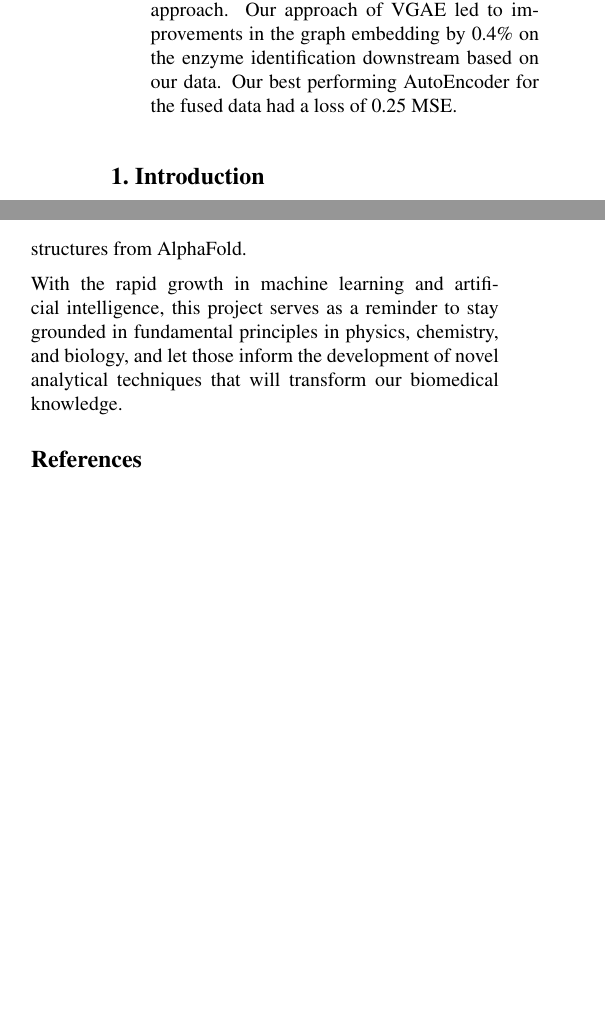
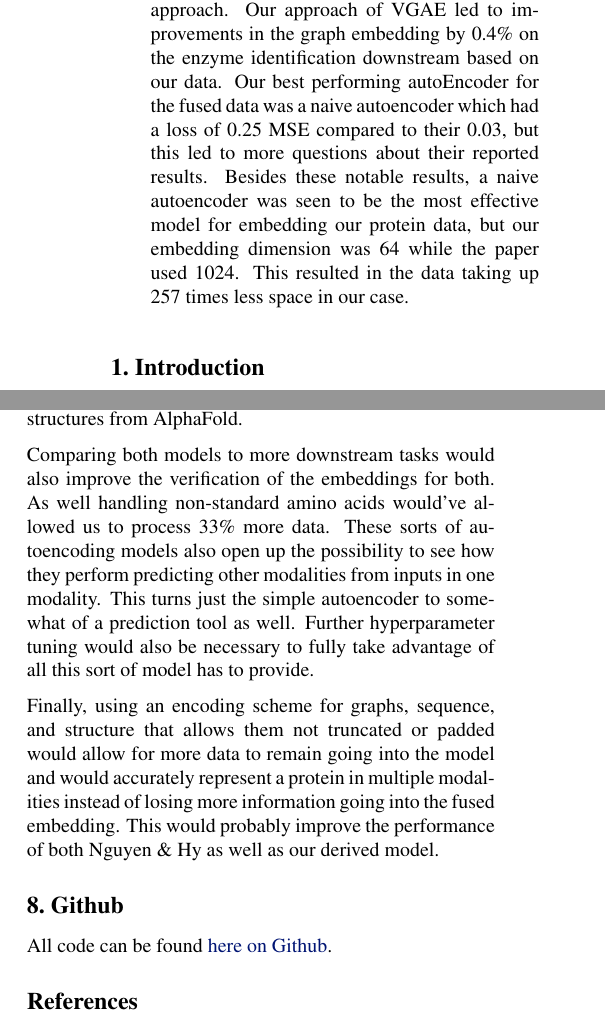
Before and after one commit to kalxed/multimodal-protein-ae, a LaTeX paper (paper/paper.tex): two parts of the columns of pages 1 and 4 of 5, joined at a grey line, cut so that both start at the same text, the shorter picture padded with empty space. Compiled offline with pdfLaTeX.

Commit message:
kai final updates

```diff
--- a/paper/paper.tex
+++ b/paper/paper.tex
@@ -98,7 +98,7 @@
 %\footnotetext{hi}
 
 \begin{abstract}
-Protein data is large and unruly to work with so a solution of an embedding of protein data would allow more efficient downstream training would help decrease the computational load on tasks relating to proteins. We expand on the work of Nguyen \& Hy on multimodal protein autoencoding. We employed an experimentally verified dataset, changed their VGAE implementation, and employed attention and a concrete autoencoder, all as potential improvements to their approach. Our approach of VGAE led to improvements in the graph embedding by 0.4\% on the enzyme identification downstream based on our data. Our best performing AutoEncoder for the fused data had a loss of 0.25 MSE.
+Protein data is large and unruly to work with so a solution of an embedding of protein data would allow more efficient downstream training would help decrease the computational load on tasks relating to proteins. We expand on the work of Nguyen \& Hy on multimodal protein autoencoding. We employed an experimentally verified dataset, changed their VGAE implementation, and employed attention and a concrete autoencoder, all as potential improvements to their approach. Our approach of VGAE led to improvements in the graph embedding by 0.4\% on the enzyme identification downstream based on our data. Our best performing autoEncoder for the fused data was a naive autoencoder which had a loss of 0.25 MSE compared to their 0.03, but this led to more questions about their reported results. Besides these notable results, a naive autoencoder was seen to be the most effective model for embedding our protein data, but our embedding dimension was 64 while the paper used 1024. This resulted in the data taking up 257 times less space in our case.
 \end{abstract}
 
 \section{Introduction}
@@ -293,7 +293,13 @@ Our graph model performed remarkably well, and outperformed the previous graph m
 
 An evaluation that would be valuable would be to compare across all of our evaluations to see how the original project architecture and pipeline performed using only peer-reviewed experimental protein structures. Another way to further evaluate would be to explore datasets similar in size on both proposed methodologies. This would uncover the impact of training on more peer-reviewed protein structure data or the performance of less predicted protein structures from AlphaFold.
 
-With the rapid growth in machine learning and artificial intelligence, this project serves as a reminder to stay grounded in fundamental principles in physics, chemistry, and biology, and let those inform the development of novel analytical techniques that will transform our biomedical knowledge.
+Comparing both models to more downstream tasks would also improve the verification of the embeddings for both. As well handling non-standard amino acids would've allowed us to process 33\% more data. These sorts of autoencoding models also open up the possibility to see how they perform predicting other modalities from inputs in one modality. This turns just the simple autoencoder to somewhat of a prediction tool as well. Further hyperparameter tuning would also be necessary to fully take advantage of all this sort of model has to provide.
+
+Finally, using an encoding scheme for graphs, sequence, and structure that allows them not truncated or padded would allow for more data to remain going into the model and would accurately represent a protein in multiple modalities instead of losing more information going into the fused embedding. This would probably improve the performance of both Nguyen \& Hy as well as our derived model.
+
+\section{Github}
+
+All code can be found \hyperlink{https://github.com/kalxed/multimodal-protein-ae}{here on Github}.
 
 \bibliography{paper}
 \bibliographystyle{cs541}
```
Also changed, not shown: paper/paper.pdf, paper/paper.tex (2 more changed lines).
